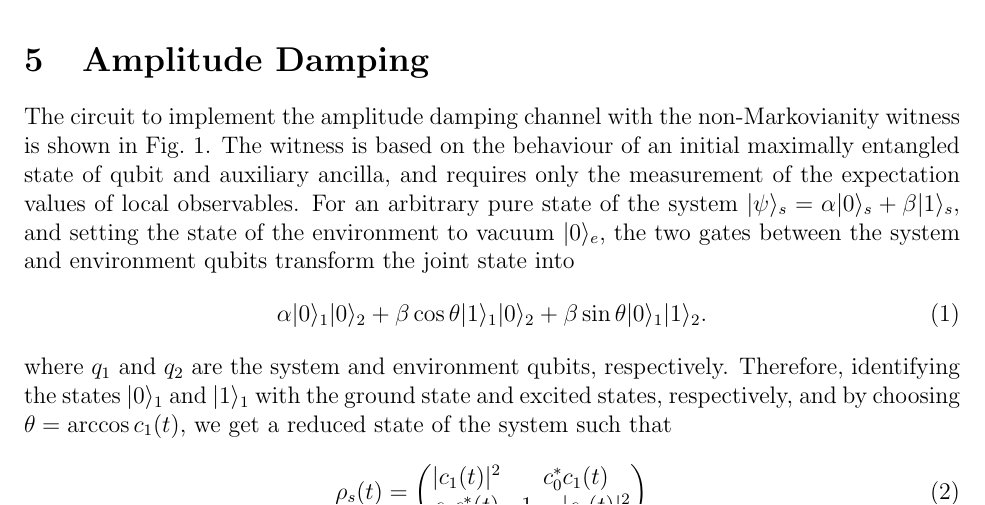
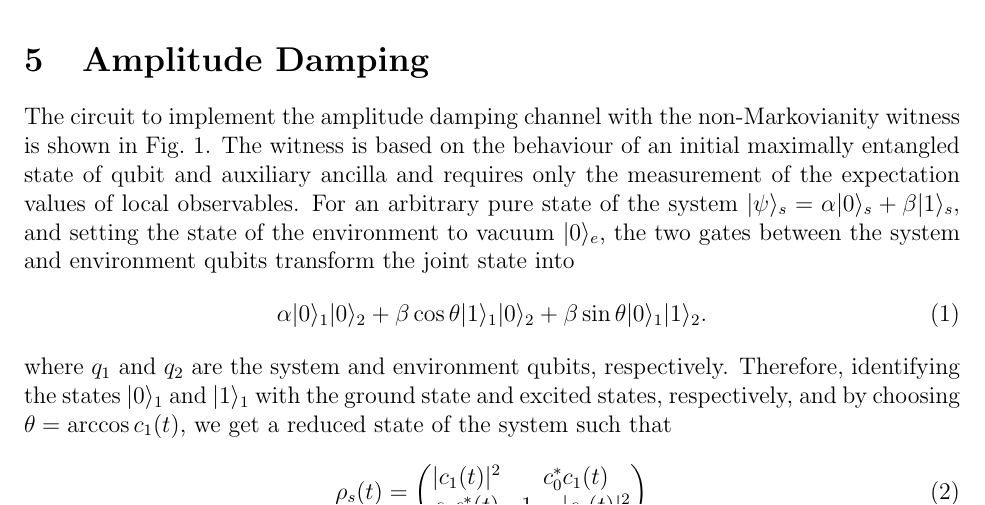
Before and after one commit to DBasoco/open-quantum-systems, a LaTeX document (report/report.tex): part of page 2 of 6, cut so that both start at the same text. Compiled offline with pdfLaTeX.

Commit message:
Fix formatting in report.tex

```diff
--- a/report/report.tex
+++ b/report/report.tex
@@ -63,8 +63,7 @@ sorting=ynt
     \caption{The circuit to implementing amplitude damping with the non-Markovianity witness.%
       \label{fig:amplitude_damping_circuit}}
   \end{figure}
-  The witness is based on the behaviour of an initial maximally entangled state of qubit and auxiliary ancilla, and requires only the measurement of the expectation values of local observables.
-  For an arbitrary pure state of the system \( \ket{\psi}_{s} = \alpha \ket{0}_{s} + \beta \ket{1}_{s} \), and setting the state of the environment to vacuum \( \ket{0}_{e} \), the two gates between the system and environment qubits transform the joint state into
+  The witness is based on the behaviour of an initial maximally entangled state of qubit and auxiliary ancilla and requires only the measurement of the expectation values of local observables. For an arbitrary pure state of the system \( \ket{\psi}_{s} = \alpha \ket{0}_{s} + \beta \ket{1}_{s} \), and setting the state of the environment to vacuum \( \ket{0}_{e} \), the two gates between the system and environment qubits transform the joint state into
   \begin{equation}
     \alpha \ket{0}_{1} \ket{0}_{2} + \beta \cos \theta \ket{1}_{1} \ket{0}_{2}
     + \beta \sin \theta \ket{0}_{1} \ket{1}_{2}.
```
